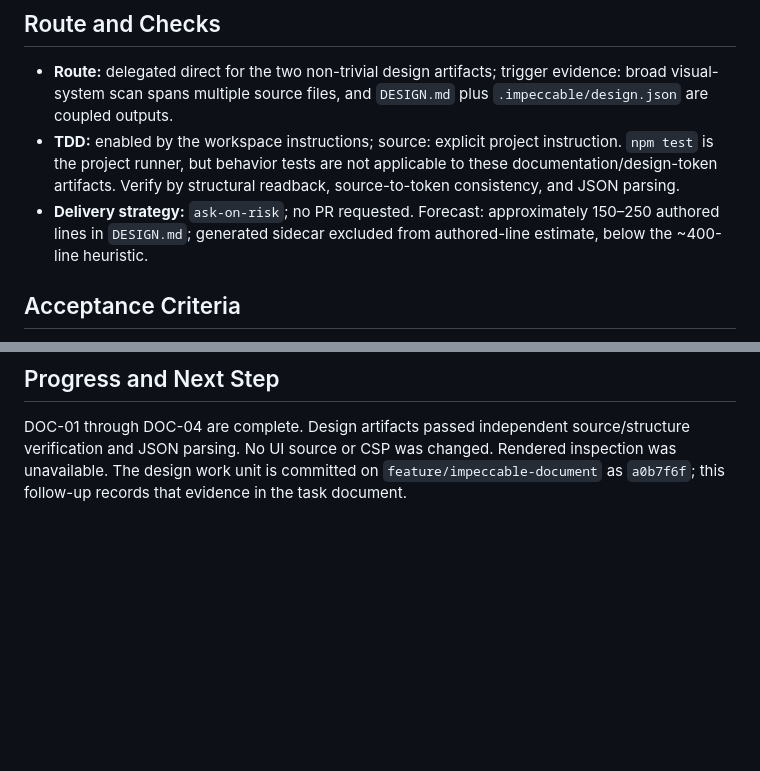
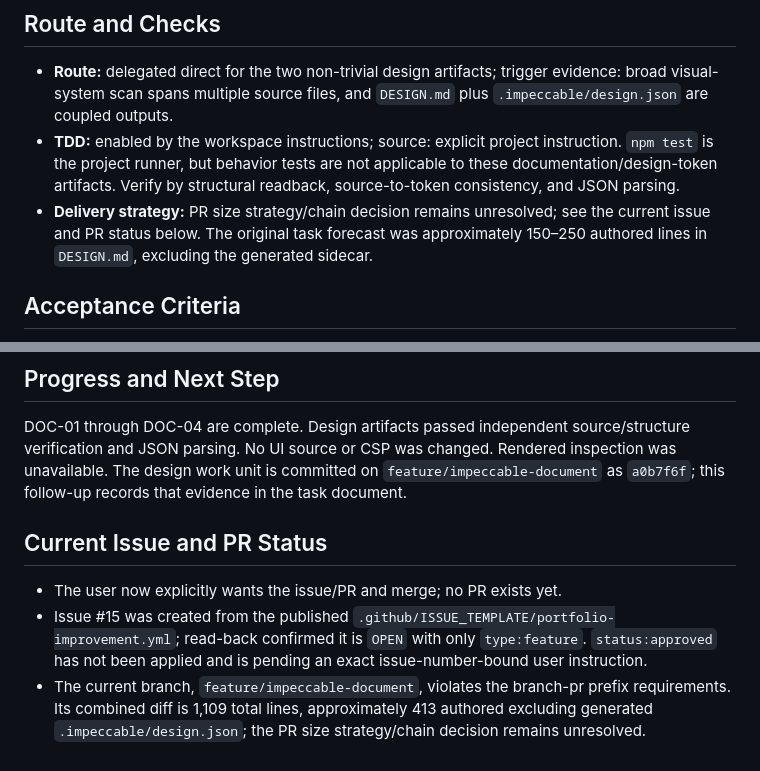
Before and after one commit to antoniodavid/antoniodavid.github.io, a Markdown page: odd/tasks/impeccable-document.md, 2 parts joined by grey strips. GitHub-like rendering; blank space fills up the shorter version.

Commit message:
docs(tasks): record issue 15 status

```diff
--- a/odd/tasks/impeccable-document.md
+++ b/odd/tasks/impeccable-document.md
@@ -20,7 +20,7 @@ The existing bilingual Astro portfolio has a coherent, multi-theme visual system
 
 - **Route:** delegated direct for the two non-trivial design artifacts; trigger evidence: broad visual-system scan spans multiple source files, and `DESIGN.md` plus `.impeccable/design.json` are coupled outputs.
 - **TDD:** enabled by the workspace instructions; source: explicit project instruction. `npm test` is the project runner, but behavior tests are not applicable to these documentation/design-token artifacts. Verify by structural readback, source-to-token consistency, and JSON parsing.
-- **Delivery strategy:** `ask-on-risk`; no PR requested. Forecast: approximately 150–250 authored lines in `DESIGN.md`; generated sidecar excluded from authored-line estimate, below the ~400-line heuristic.
+- **Delivery strategy:** PR size strategy/chain decision remains unresolved; see the current issue and PR status below. The original task forecast was approximately 150–250 authored lines in `DESIGN.md`, excluding the generated sidecar.
 
 ## Acceptance Criteria
 
@@ -39,3 +39,9 @@ The existing bilingual Astro portfolio has a coherent, multi-theme visual system
 ## Progress and Next Step
 
 DOC-01 through DOC-04 are complete. Design artifacts passed independent source/structure verification and JSON parsing. No UI source or CSP was changed. Rendered inspection was unavailable. The design work unit is committed on `feature/impeccable-document` as `a0b7f6f`; this follow-up records that evidence in the task document.
+
+## Current Issue and PR Status
+
+- The user now explicitly wants the issue/PR and merge; no PR exists yet.
+- Issue #15 was created from the published `.github/ISSUE_TEMPLATE/portfolio-improvement.yml`; read-back confirmed it is `OPEN` with only `type:feature`. `status:approved` has not been applied and is pending an exact issue-number-bound user instruction.
+- The current branch, `feature/impeccable-document`, violates the branch-pr prefix requirements. Its combined diff is 1,109 total lines, approximately 413 authored excluding generated `.impeccable/design.json`; the PR size strategy/chain decision remains unresolved.
```
Also changed, not shown: odd/tasks/portfolio-project-visibility.md (+7 -1 lines).
